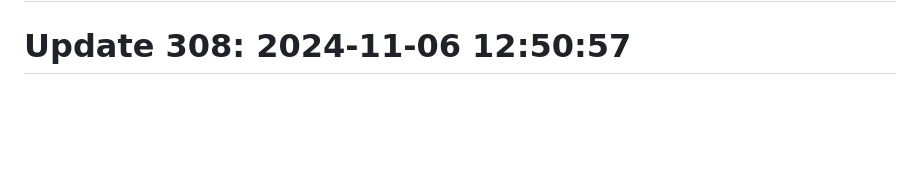
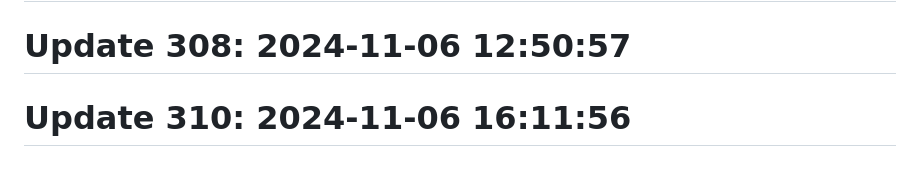
Before and after one commit to anshc022/git-auto, a Markdown page: README.md, the part around the change. Rendered like a GitHub page; blank space fills up the shorter version.

```diff
--- a/README.md
+++ b/README.md
@@ -179,3 +179,5 @@ Automatic contribution generator
 # Update 306: 2024-11-06 09:18:35
 
 # Update 308: 2024-11-06 12:50:57
+
+# Update 310: 2024-11-06 16:11:56
```
